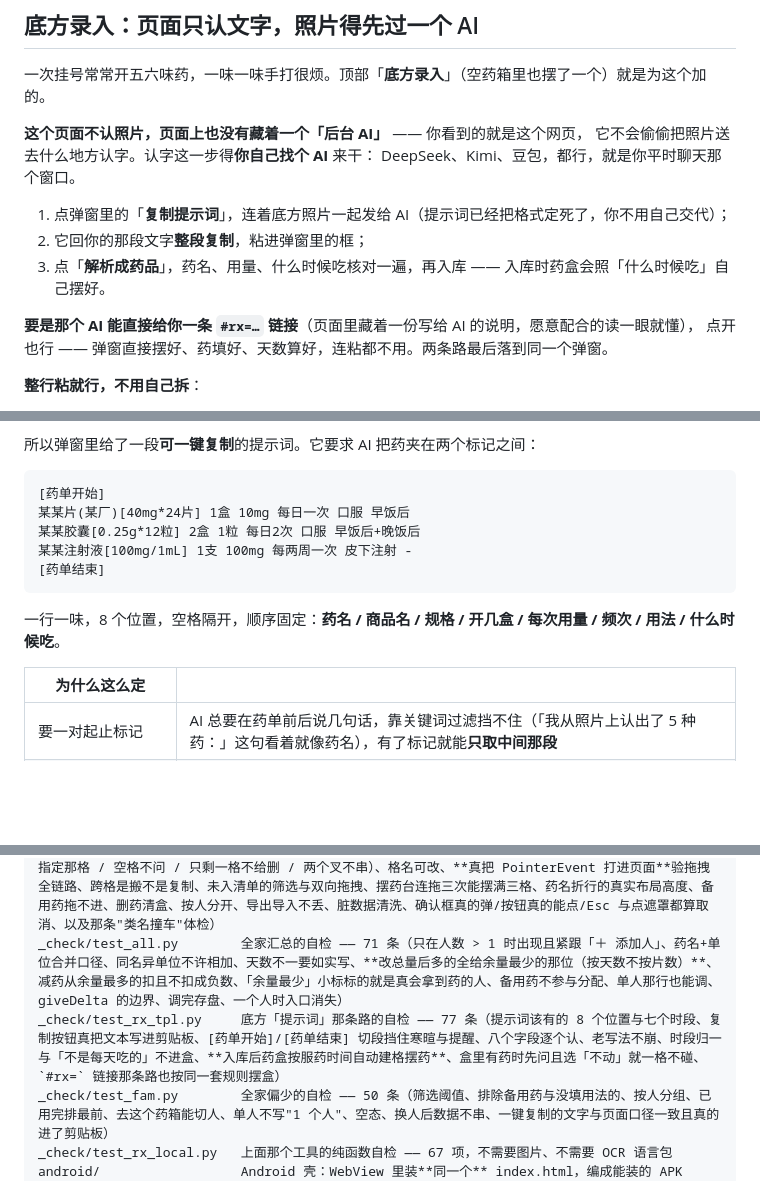
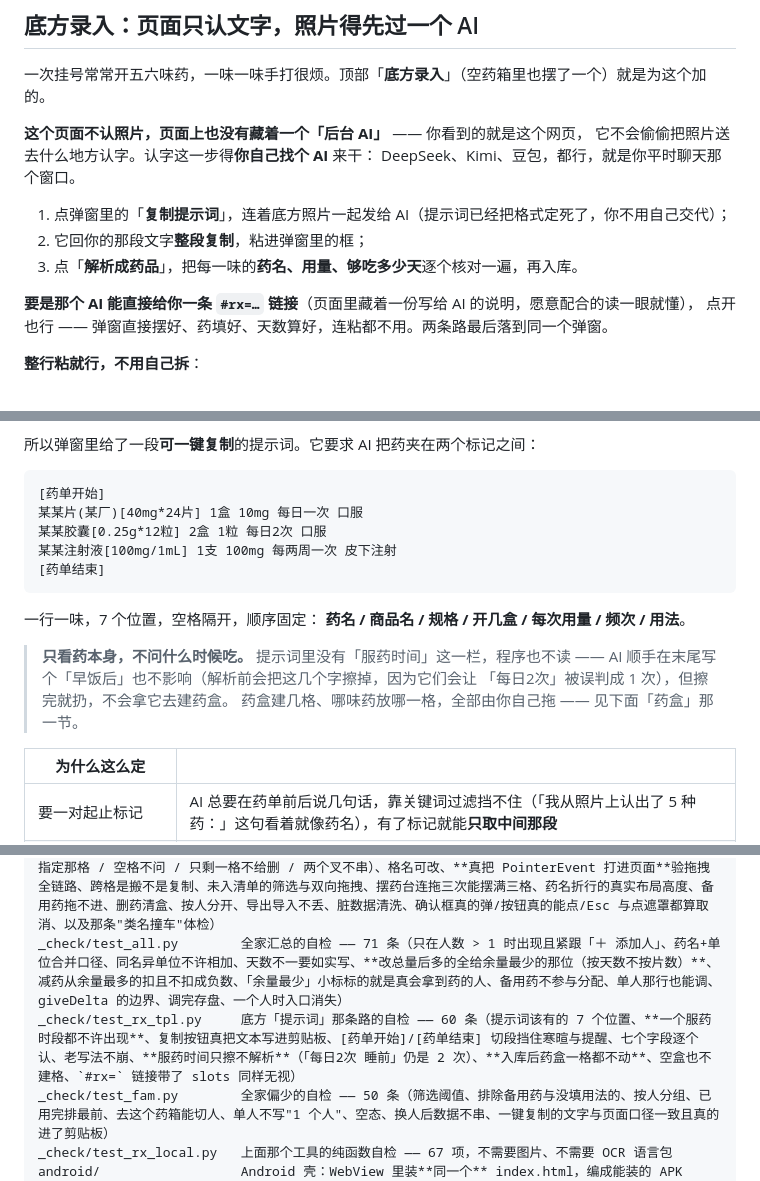
Before and after one commit to sanjicook074-cell/drug-keeper, a Markdown page: README.md, 3 parts joined by grey strips. Rendered like a GitHub page; blank space fills up the shorter version.

````diff
--- a/README.md
+++ b/README.md
@@ -383,7 +383,7 @@ DeepSeek、Kimi、豆包，都行，就是你平时聊天那个窗口。
 
 1. 点弹窗里的「**复制提示词**」，连着底方照片一起发给 AI（提示词已经把格式定死了，你不用自己交代）；
 2. 它回你的那段文字**整段复制**，粘进弹窗里的框；
-3. 点「**解析成药品**」，药名、用量、什么时候吃核对一遍，再入库 —— 入库时药盒会照「什么时候吃」自己摆好。
+3. 点「**解析成药品**」，把每一味的**药名、用量、够吃多少天**逐个核对一遍，再入库。
 
 **要是那个 AI 能直接给你一条 `#rx=…` 链接**（页面里藏着一份写给 AI 的说明，愿意配合的读一眼就懂），
 点开也行 —— 弹窗直接摆好、药填好、天数算好，连粘都不用。两条路最后落到同一个弹窗。
@@ -416,13 +416,19 @@ DeepSeek、Kimi、豆包，都行，就是你平时聊天那个窗口。
 
 ```text
 [药单开始]
-某某片(某厂)[40mg*24片] 1盒 10mg 每日一次 口服 早饭后
-某某胶囊[0.25g*12粒] 2盒 1粒 每日2次 口服 早饭后+晚饭后
-某某注射液[100mg/1mL] 1支 100mg 每两周一次 皮下注射 -
+某某片(某厂)[40mg*24片] 1盒 10mg 每日一次 口服
+某某胶囊[0.25g*12粒] 2盒 1粒 每日2次 口服
+某某注射液[100mg/1mL] 1支 100mg 每两周一次 皮下注射
 [药单结束]
 ```
 
-一行一味，8 个位置，空格隔开，顺序固定：**药名 / 商品名 / 规格 / 开几盒 / 每次用量 / 频次 / 用法 / 什么时候吃**。
+一行一味，7 个位置，空格隔开，顺序固定：
+**药名 / 商品名 / 规格 / 开几盒 / 每次用量 / 频次 / 用法**。
+
+> **只看药本身，不问什么时候吃。** 提示词里没有「服药时间」这一栏，程序也不读 ——
+> AI 顺手在末尾写个「早饭后」也不影响（解析前会把这几个字擦掉，因为它们会让
+> 「每日2次」被误判成 1 次），但擦完就扔，不会拿它去建药盒。
+> 药盒建几格、哪味药放哪一格，全部由你自己拖 —— 见下面「药盒」那一节。
 
 | 为什么这么定 | |
 |---|---|
@@ -720,7 +717,7 @@ _check/test_rxcap.py      自检脚本 —— 无头 Chrome 跑 333 项断言（
 _check/test_prn.py        备用药那一类的自检 —— 91 条（每天吃 / 备用药分得开、备用药不按天扣、不进续方清单、不进批量调存量、表单必填口径两套、改类型时余量不被改写、导入导出 kind 不丢）
 _check/test_box.py        药盒的自检 —— 191 条（默认 3 格、格数 1~7、**每一格自己的删除叉**（删指定那格 / 空格不问 / 只剩一格不给删 / 两个叉不串）、格名可改、**真把 PointerEvent 打进页面**验拖拽全链路、跨格是搬不是复制、未入清单的筛选与双向拖拽、摆药台连拖三次能摆满三格、药名折行的真实布局高度、备用药拖不进、删药清盒、按人分开、导出导入不丢、脏数据清洗、确认框真的弹/按钮真的能点/Esc 与点遮罩都算取消、以及那条"类名撞车"体检）
 _check/test_all.py        全家汇总的自检 —— 71 条（只在人数 > 1 时出现且紧跟「＋ 添加人」、药名+单位合并口径、同名异单位不许相加、天数不一要如实写、**改总量后多的全给余量最少的那位（按天数不按片数）**、减药从余量最多的扣且不扣成负数、「余量最少」小标标的就是真会拿到药的人、备用药不参与分配、单人那行也能调、giveDelta 的边界、调完存盘、一个人时入口消失）
-_check/test_rx_tpl.py     底方「提示词」那条路的自检 —— 77 条（提示词该有的 8 个位置与七个时段、复制按钮真把文本写进剪贴板、[药单开始]/[药单结束] 切段挡住寒暄与提醒、八个字段逐个认、老写法不崩、时段归一与「不是每天吃的」不进盒、**入库后药盒按服药时间自动建格摆药**、盒里有药时先问且选「不动」就一格不碰、`#rx=` 链接那条路也按同一套规则摆盒）
+_check/test_rx_tpl.py     底方「提示词」那条路的自检 —— 60 条（提示词该有的 7 个位置、**一个服药时段都不许出现**、复制按钮真把文本写进剪贴板、[药单开始]/[药单结束] 切段挡住寒暄与提醒、七个字段逐个认、老写法不崩、**服药时间只擦不解析**（「每日2次 睡前」仍是 2 次）、**入库后药盒一格都不动**、空盒也不建格、`#rx=` 链接带了 slots 同样无视）
 _check/test_fam.py        全家偏少的自检 —— 50 条（筛选阈值、排除备用药与没填用法的、按人分组、已用完排最前、去这个药箱能切人、单人不写"1 个人"、空态、换人后数据不串、一键复制的文字与页面口径一致且真的进了剪贴板）
 _check/test_rx_local.py   上面那个工具的纯函数自检 —— 67 项，不需要图片、不需要 OCR 语言包
 android/                  Android 壳：WebView 里装**同一个** index.html，编成能装的 APK
````
Also changed, not shown: other parts of README.md (+9 -18 lines), docs/screenshot-rx.png, docs/screenshot-rxparsed.png, 3 other files.
